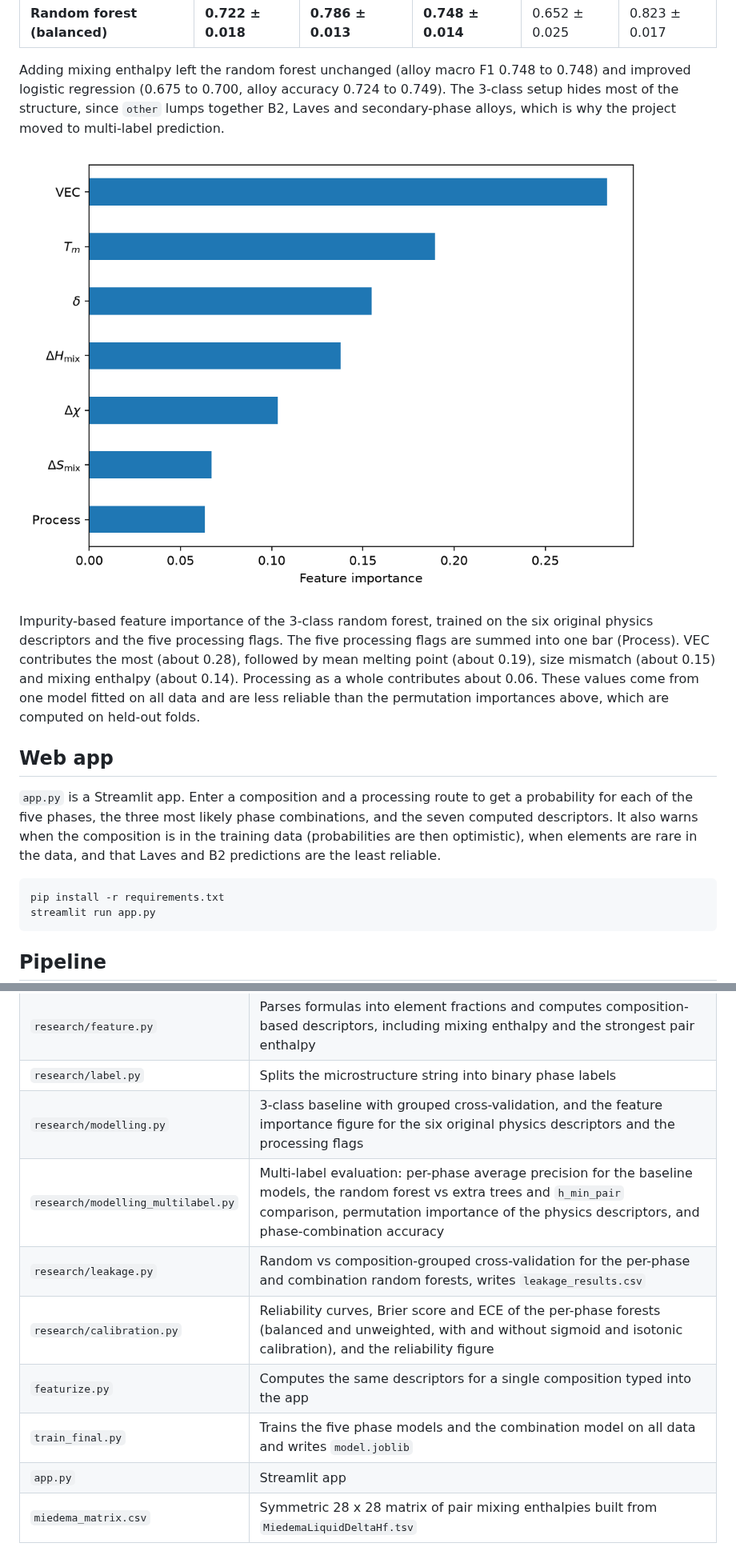
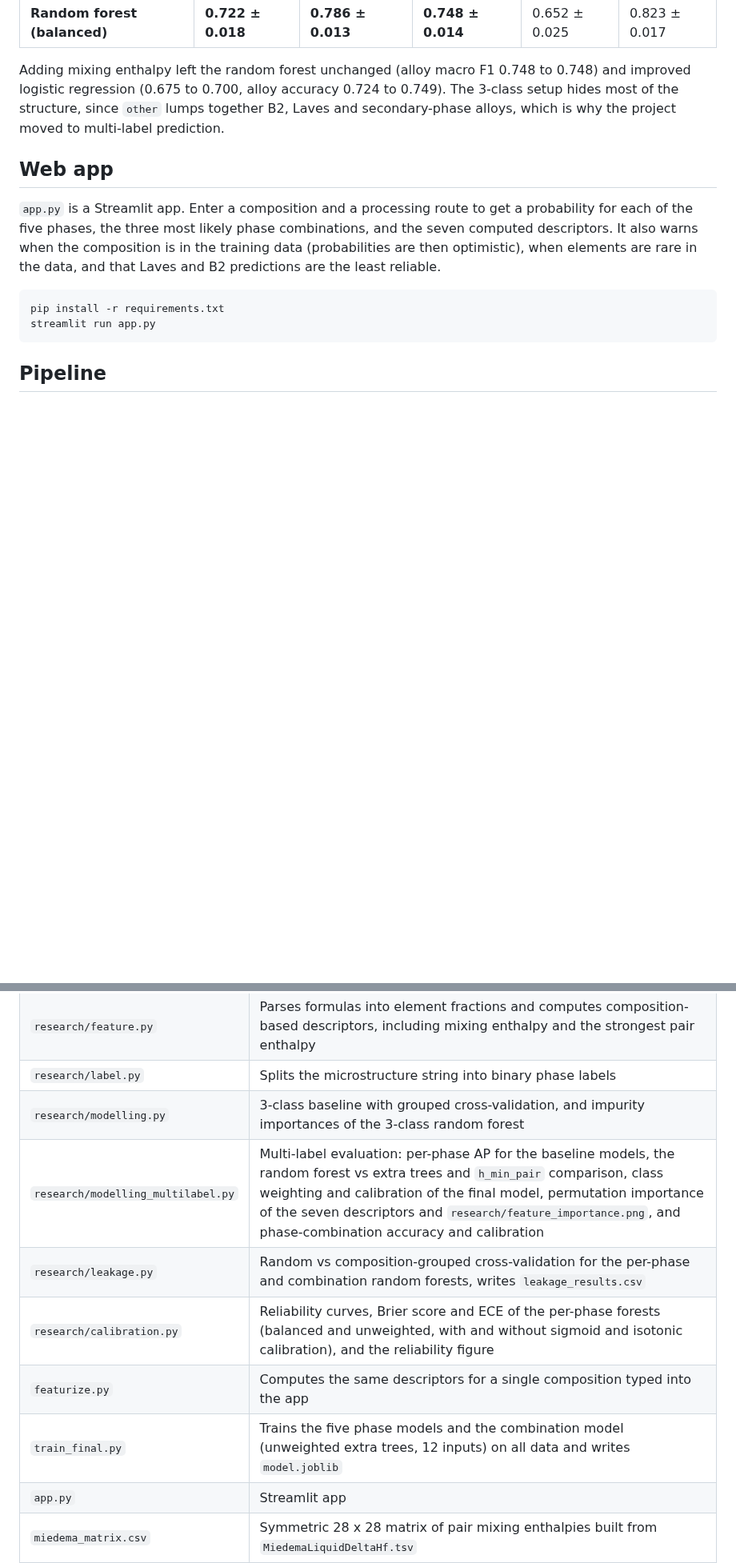
Before and after one commit to hanjupark4-tech/high-entropy-alloys-phase-prediction, a Markdown page: README.md, 2 parts joined by grey strips. Shown at 80% size. Rendered like a GitHub page; pictures changed too: research/feature_importance.png; blank space fills up the shorter version.

```diff
--- a/README.md
+++ b/README.md
@@ -119,10 +127,6 @@ The first version of this project predicted three classes. Alloy-level results w
 | **Random forest (balanced)** | **0.722 ± 0.018** | **0.786 ± 0.013** | **0.748 ± 0.014** | 0.652 ± 0.025 | 0.823 ± 0.017 |
 
 Adding mixing enthalpy left the random forest unchanged (alloy macro F1 0.748 to 0.748) and improved logistic regression (0.675 to 0.700, alloy accuracy 0.724 to 0.749). The 3-class setup hides most of the structure, since `other` lumps together B2, Laves and secondary-phase alloys, which is why the project moved to multi-label prediction.
-
-![Feature importance](research/feature_importance.png)
-
-Impurity-based feature importance of the 3-class random forest, trained on the six original physics descriptors and the five processing flags. The five processing flags are summed into one bar (Process). VEC contributes the most (about 0.28), followed by mean melting point (about 0.19), size mismatch (about 0.15) and mixing enthalpy (about 0.14). Processing as a whole contributes about 0.06. These values come from one model fitted on all data and are less reliable than the permutation importances above, which are computed on held-out folds.
 
 ## Web app
 
@@ -158,12 +162,12 @@ cleaned_data.csv --> train_final.py --> model.joblib --> app.py
 | `research/data.py` | Cleans column names, drops unused columns, removes rows with missing microstructure or processing method |
 | `research/feature.py` | Parses formulas into element fractions and computes composition-based descriptors, including mixing enthalpy and the strongest pair enthalpy |
 | `research/label.py` | Splits the microstructure string into binary phase labels |
-| `research/modelling.py` | 3-class baseline with grouped cross-validation, and the feature importance figure for the six original physics descriptors and the processing flags |
-| `research/modelling_multilabel.py` | Multi-label evaluation: per-phase average precision for the baseline models, the random forest vs extra trees and `h_min_pair` comparison, permutation importance of the physics descriptors, and phase-combination accuracy |
+| `research/modelling.py` | 3-class baseline with grouped cross-validation, and impurity importances of the 3-class random forest |
+| `research/modelling_multilabel.py` | Multi-label evaluation: per-phase AP for the baseline models, the random forest vs extra trees and `h_min_pair` comparison, class weighting and calibration of the final model, permutation importance of the seven descriptors and `research/feature_importance.png`, and phase-combination accuracy and calibration |
 | `research/leakage.py` | Random vs composition-grouped cross-validation for the per-phase and combination random forests, writes `leakage_results.csv` |
 | `research/calibration.py` | Reliability curves, Brier score and ECE of the per-phase forests (balanced and unweighted, with and without sigmoid and isotonic calibration), and the reliability figure |
 | `featurize.py` | Computes the same descriptors for a single composition typed into the app |
-| `train_final.py` | Trains the five phase models and the combination model on all data and writes `model.joblib` |
+| `train_final.py` | Trains the five phase models and the combination model (unweighted extra trees, 12 inputs) on all data and writes `model.joblib` |
 | `app.py` | Streamlit app |
 | `miedema_matrix.csv` | Symmetric 28 x 28 matrix of pair mixing enthalpies built from `MiedemaLiquidDeltaHf.tsv` |
 
```
Also changed, not shown: other parts of README.md (+31 -21 lines), 3 other files.
